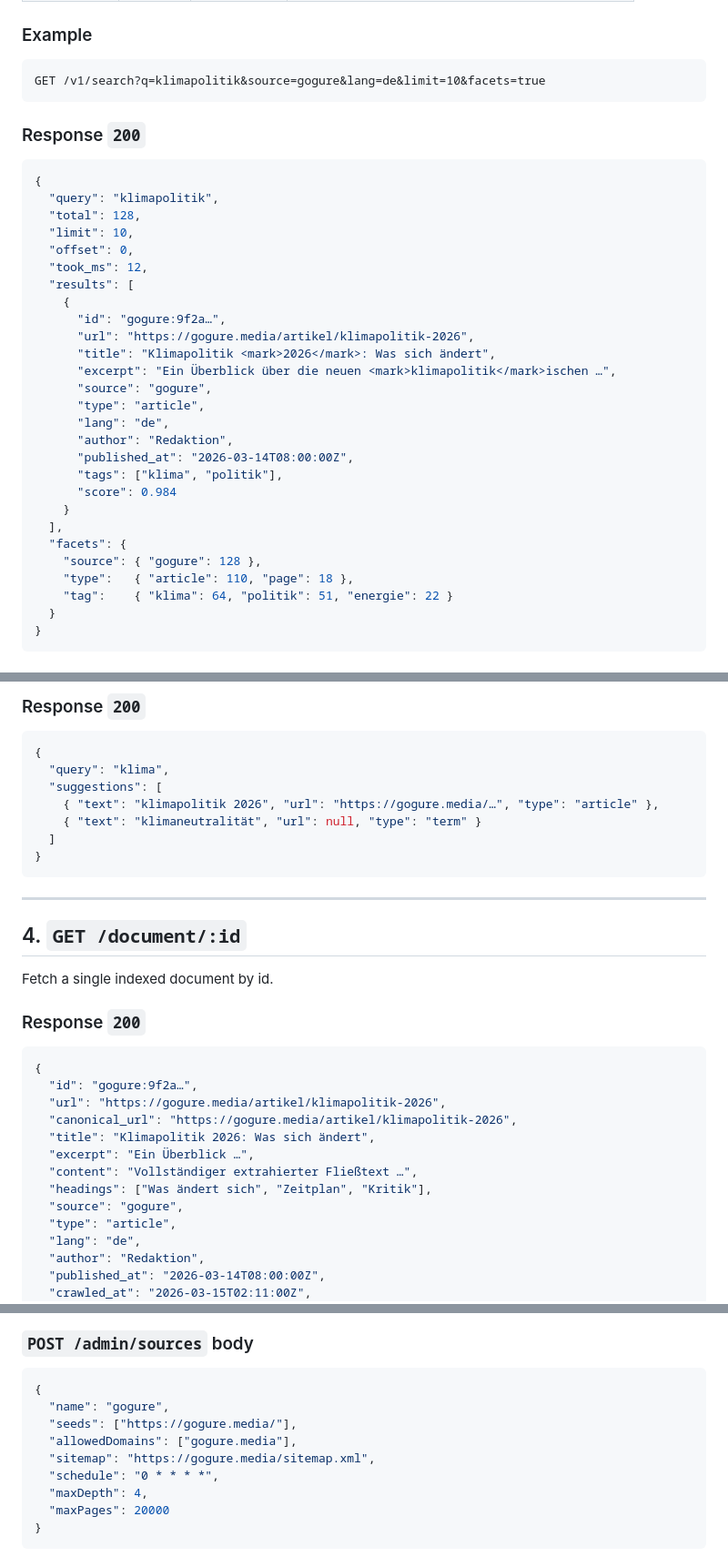
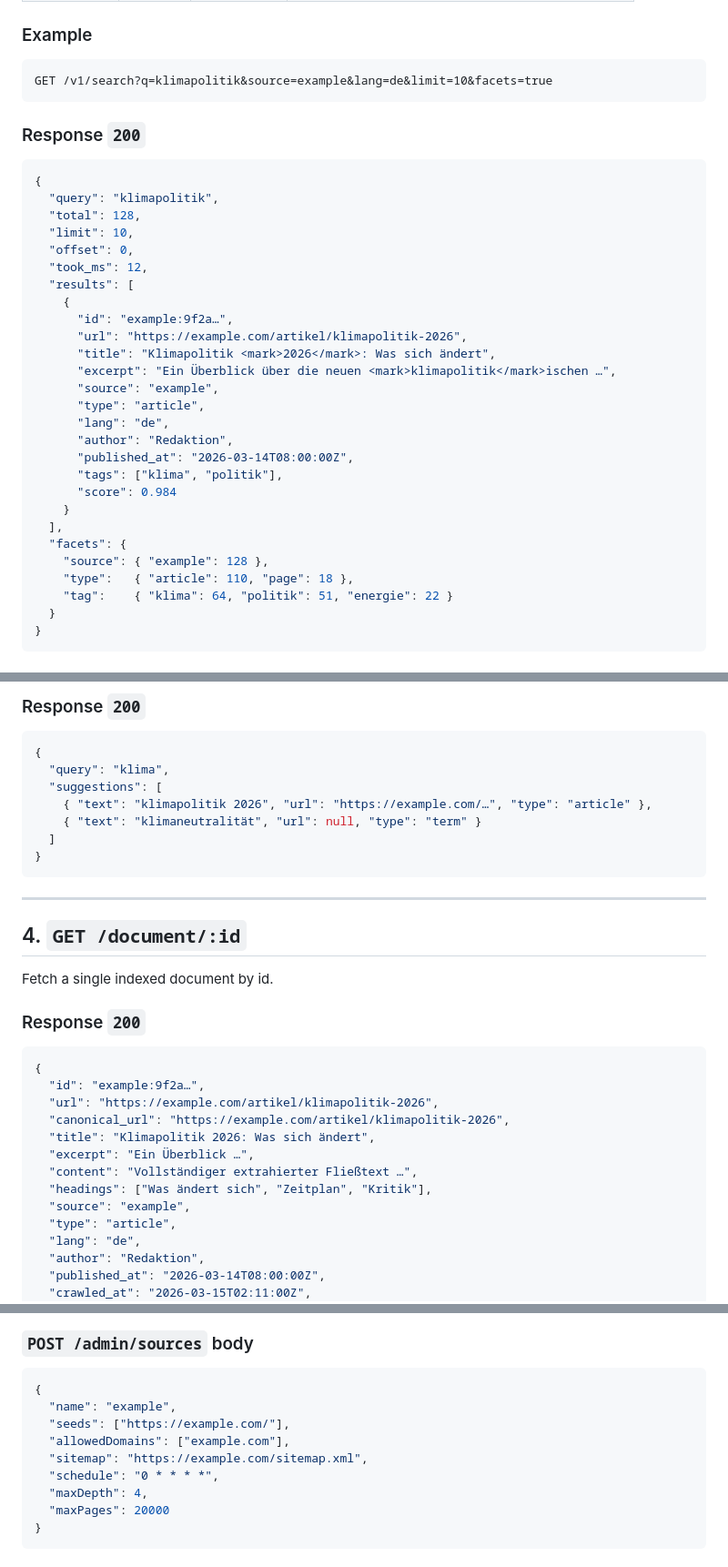
Before and after one commit to philppplik/zwep, a Markdown page: docs/api.md, 3 parts joined by grey strips. Shown at 91% size. GitHub-like rendering.

````diff
--- a/docs/api.md
+++ b/docs/api.md
@@ -41,7 +41,7 @@ Full-text search over the index.
 
 ### Example
 ```
-GET /v1/search?q=klimapolitik&source=gogure&lang=de&limit=10&facets=true
+GET /v1/search?q=klimapolitik&source=example&lang=de&limit=10&facets=true
 ```
 
 ### Response `200`
@@ -54,11 +54,11 @@ GET /v1/search?q=klimapolitik&source=gogure&lang=de&limit=10&facets=true
   "took_ms": 12,
   "results": [
     {
-      "id": "gogure:9f2a…",
-      "url": "https://gogure.media/artikel/klimapolitik-2026",
+      "id": "example:9f2a…",
+      "url": "https://example.com/artikel/klimapolitik-2026",
       "title": "Klimapolitik <mark>2026</mark>: Was sich ändert",
       "excerpt": "Ein Überblick über die neuen <mark>klimapolitik</mark>ischen …",
-      "source": "gogure",
+      "source": "example",
       "type": "article",
       "lang": "de",
       "author": "Redaktion",
@@ -68,7 +68,7 @@ GET /v1/search?q=klimapolitik&source=gogure&lang=de&limit=10&facets=true
     }
   ],
   "facets": {
-    "source": { "gogure": 128 },
+    "source": { "example": 128 },
     "type":   { "article": 110, "page": 18 },
     "tag":    { "klima": 64, "politik": 51, "energie": 22 }
   }
@@ -93,7 +93,7 @@ Fast autocomplete for the search-as-you-type dropdown (used by cust*m Tab).
 {
   "query": "klima",
   "suggestions": [
-    { "text": "klimapolitik 2026", "url": "https://gogure.media/…", "type": "article" },
+    { "text": "klimapolitik 2026", "url": "https://example.com/…", "type": "article" },
     { "text": "klimaneutralität", "url": null, "type": "term" }
   ]
 }
@@ -108,14 +108,14 @@ Fetch a single indexed document by id.
 ### Response `200`
 ```json
 {
-  "id": "gogure:9f2a…",
-  "url": "https://gogure.media/artikel/klimapolitik-2026",
-  "canonical_url": "https://gogure.media/artikel/klimapolitik-2026",
+  "id": "example:9f2a…",
+  "url": "https://example.com/artikel/klimapolitik-2026",
+  "canonical_url": "https://example.com/artikel/klimapolitik-2026",
   "title": "Klimapolitik 2026: Was sich ändert",
   "excerpt": "Ein Überblick …",
   "content": "Vollständiger extrahierter Fließtext …",
   "headings": ["Was ändert sich", "Zeitplan", "Kritik"],
-  "source": "gogure",
+  "source": "example",
   "type": "article",
   "lang": "de",
   "author": "Redaktion",
@@ -174,10 +174,10 @@ The canonical shape written by the indexer and returned by the API.
 ### `POST /admin/sources` body
 ```json
 {
-  "name": "gogure",
-  "seeds": ["https://gogure.media/"],
-  "allowedDomains": ["gogure.media"],
-  "sitemap": "https://gogure.media/sitemap.xml",
+  "name": "example",
+  "seeds": ["https://example.com/"],
+  "allowedDomains": ["example.com"],
+  "sitemap": "https://example.com/sitemap.xml",
   "schedule": "0 * * * *",
   "maxDepth": 4,
   "maxPages": 20000
````
Also changed, not shown: other parts of docs/api.md (+1 -1 lines), README.md (+1 -1 lines), docs/roadmap.md (+2 -2 lines).
